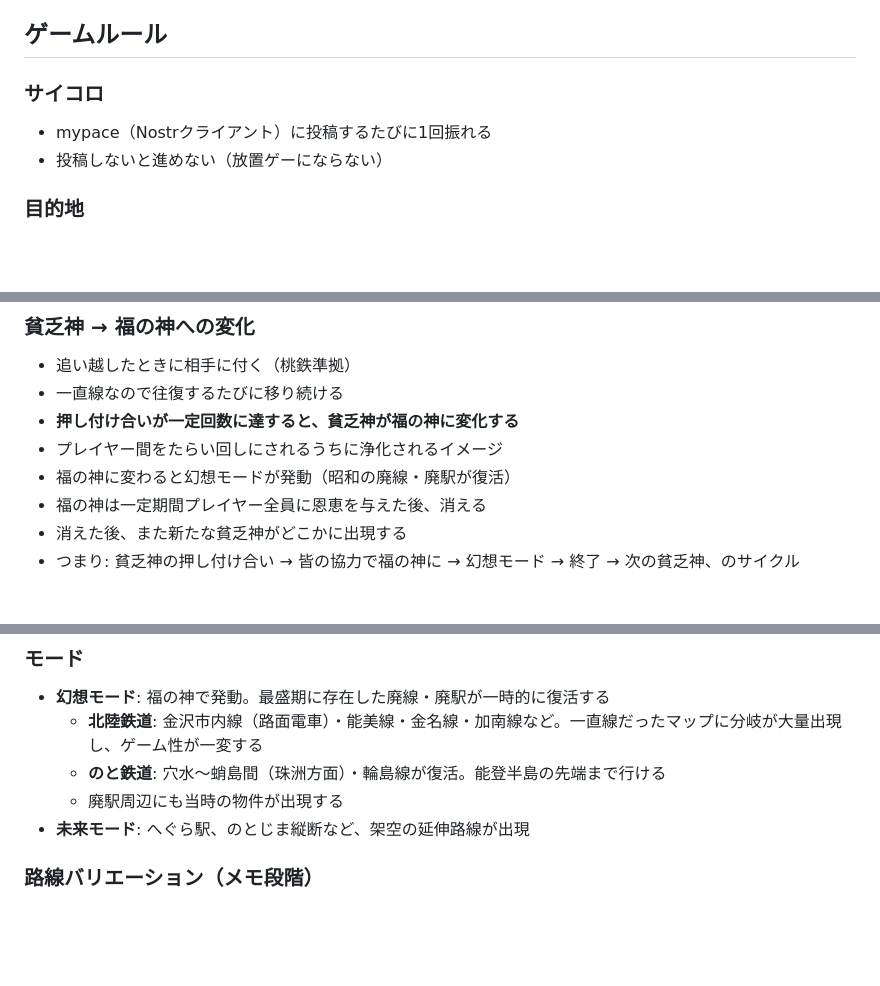
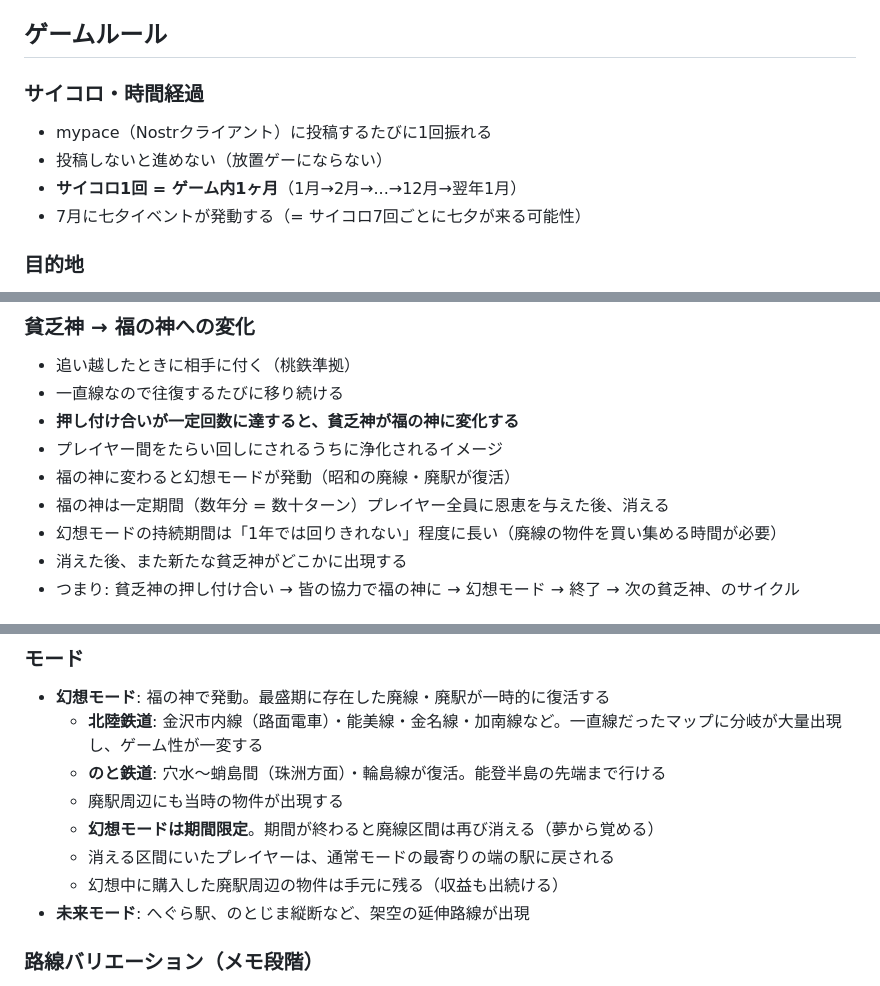
Before and after one commit to kako-jun/maboroshi-railway, a Markdown page: docs/DESIGN.md, 3 parts joined by grey strips. Rendered like a GitHub page; blank space fills up the shorter version.

Commit message:
docs: 時間経過（1振り=1月）・幻想モード期間限定+終了時の帰還ルール

```diff
--- a/docs/DESIGN.md
+++ b/docs/DESIGN.md
@@ -13,10 +13,12 @@
 
 ## ゲームルール
 
-### サイコロ
+### サイコロ・時間経過
 
 - mypace（Nostrクライアント）に投稿するたびに1回振れる
 - 投稿しないと進めない（放置ゲーにならない）
+- **サイコロ1回 = ゲーム内1ヶ月**（1月→2月→...→12月→翌年1月）
+- 7月に七夕イベントが発動する（= サイコロ7回ごとに七夕が来る可能性）
 
 ### 目的地
 
@@ -90,7 +92,8 @@
 - **押し付け合いが一定回数に達すると、貧乏神が福の神に変化する**
 - プレイヤー間をたらい回しにされるうちに浄化されるイメージ
 - 福の神に変わると幻想モードが発動（昭和の廃線・廃駅が復活）
-- 福の神は一定期間プレイヤー全員に恩恵を与えた後、消える
+- 福の神は一定期間（数年分 = 数十ターン）プレイヤー全員に恩恵を与えた後、消える
+- 幻想モードの持続期間は「1年では回りきれない」程度に長い（廃線の物件を買い集める時間が必要）
 - 消えた後、また新たな貧乏神がどこかに出現する
 - つまり: 貧乏神の押し付け合い → 皆の協力で福の神に → 幻想モード → 終了 → 次の貧乏神、のサイクル
 
@@ -161,6 +164,9 @@
   - **北陸鉄道**: 金沢市内線（路面電車）・能美線・金名線・加南線など。一直線だったマップに分岐が大量出現し、ゲーム性が一変する
   - **のと鉄道**: 穴水〜蛸島間（珠洲方面）・輪島線が復活。能登半島の先端まで行ける
   - 廃駅周辺にも当時の物件が出現する
+  - **幻想モードは期間限定**。期間が終わると廃線区間は再び消える（夢から覚める）
+  - 消える区間にいたプレイヤーは、通常モードの最寄りの端の駅に戻される
+  - 幻想中に購入した廃駅周辺の物件は手元に残る（収益も出続ける）
 - **未来モード**: へぐら駅、のとじま縦断など、架空の延伸路線が出現
 
 ### 路線バリエーション（メモ段階）
```
